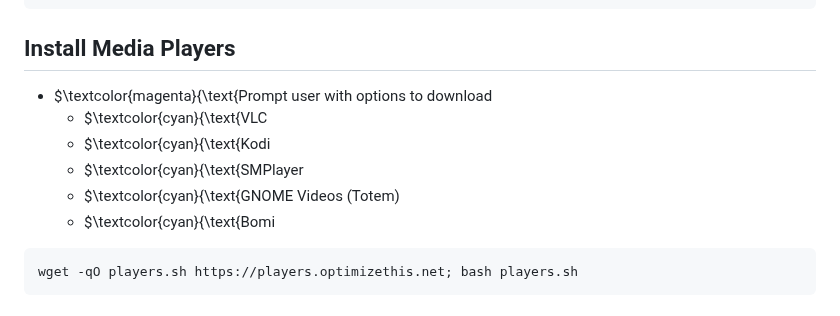
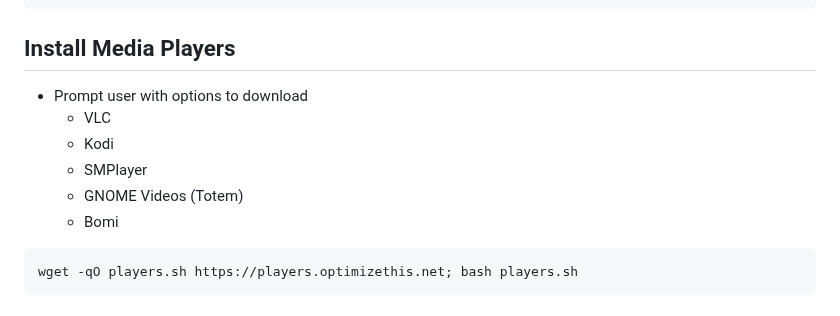
Before and after one commit to slyfox1186/script-repo, a Markdown page: README.md, the part around the change. Rendered like a GitHub page.

````diff
--- a/README.md
+++ b/README.md
@@ -69,12 +69,12 @@ wget -qO ff.sh https://ff.optimizethis.net; bash ff.sh
 ```
 
 ## Install Media Players
-  - $\textcolor{magenta}{\text{Prompt user with options to download
-    - $\textcolor{cyan}{\text{VLC
-    - $\textcolor{cyan}{\text{Kodi
-    - $\textcolor{cyan}{\text{SMPlayer
-    - $\textcolor{cyan}{\text{GNOME Videos (Totem)
-    - $\textcolor{cyan}{\text{Bomi
+  - Prompt user with options to download
+    - VLC
+    - Kodi
+    - SMPlayer
+    - GNOME Videos (Totem)
+    - Bomi
 ```
 wget -qO players.sh https://players.optimizethis.net; bash players.sh
 ```
````
